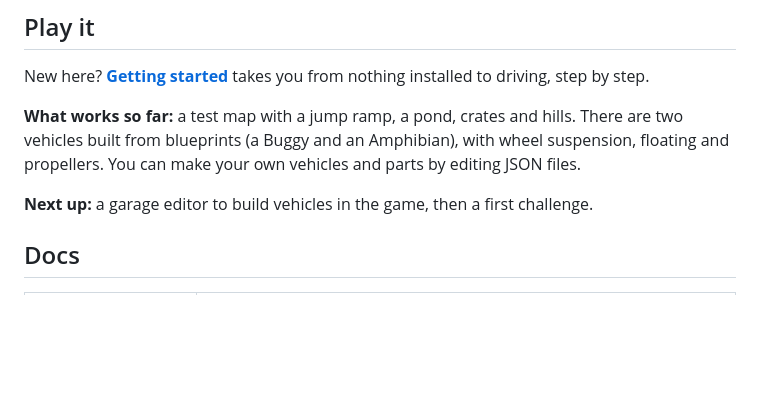
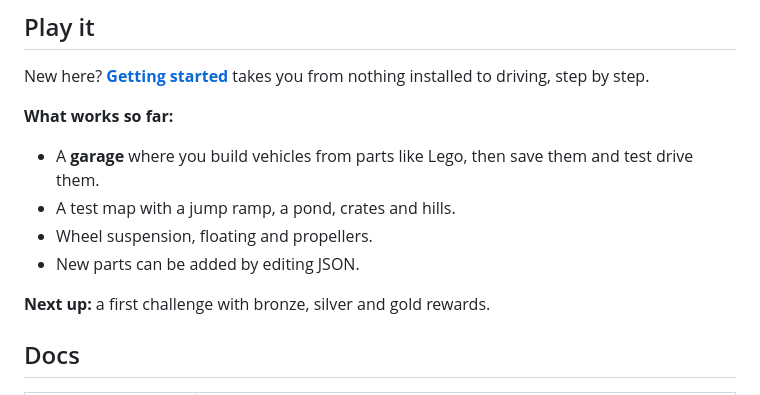
Before and after one commit to aaronrsiphone/Bodgeworks, a Markdown page: README.md, the part around the change. GitHub-like rendering; blank space fills up the shorter version.

```diff
--- a/README.md
+++ b/README.md
@@ -8,9 +8,13 @@ A father–son hackathon project: a physics sandbox where you bolt parts togethe
 
 New here? **[Getting started](docs/getting-started.md)** takes you from nothing installed to driving, step by step.
 
-**What works so far:** a test map with a jump ramp, a pond, crates and hills. There are two vehicles built from blueprints (a Buggy and an Amphibian), with wheel suspension, floating and propellers. You can make your own vehicles and parts by editing JSON files.
+**What works so far:**
+- A **garage** where you build vehicles from parts like Lego, then save them and test drive them.
+- A test map with a jump ramp, a pond, crates and hills.
+- Wheel suspension, floating and propellers.
+- New parts can be added by editing JSON.
 
-**Next up:** a garage editor to build vehicles in the game, then a first challenge.
+**Next up:** a first challenge with bronze, silver and gold rewards.
 
 ## Docs
 
```
Also changed, not shown: docs/getting-started.md (+35 -7 lines), assets/garage_grid.png (added), 17 other files.
